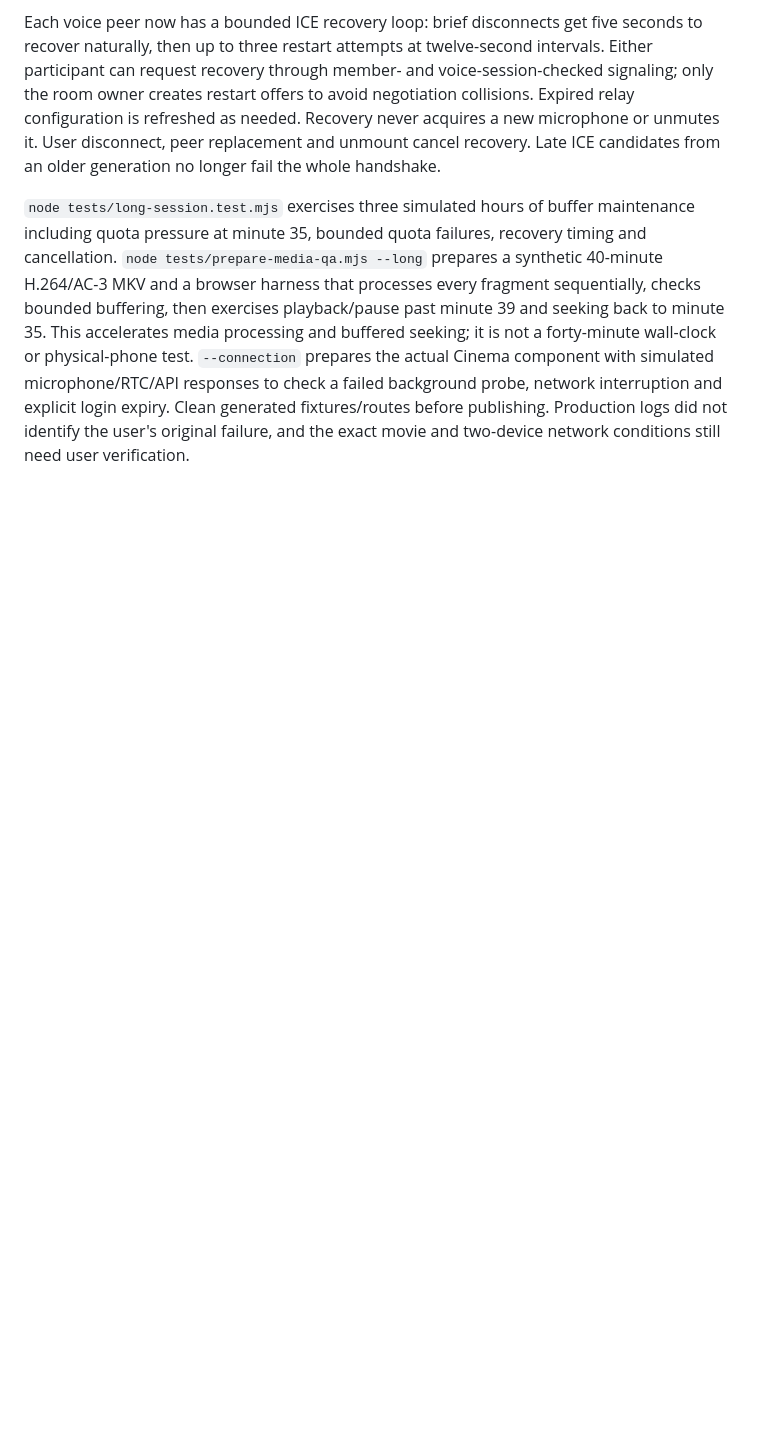
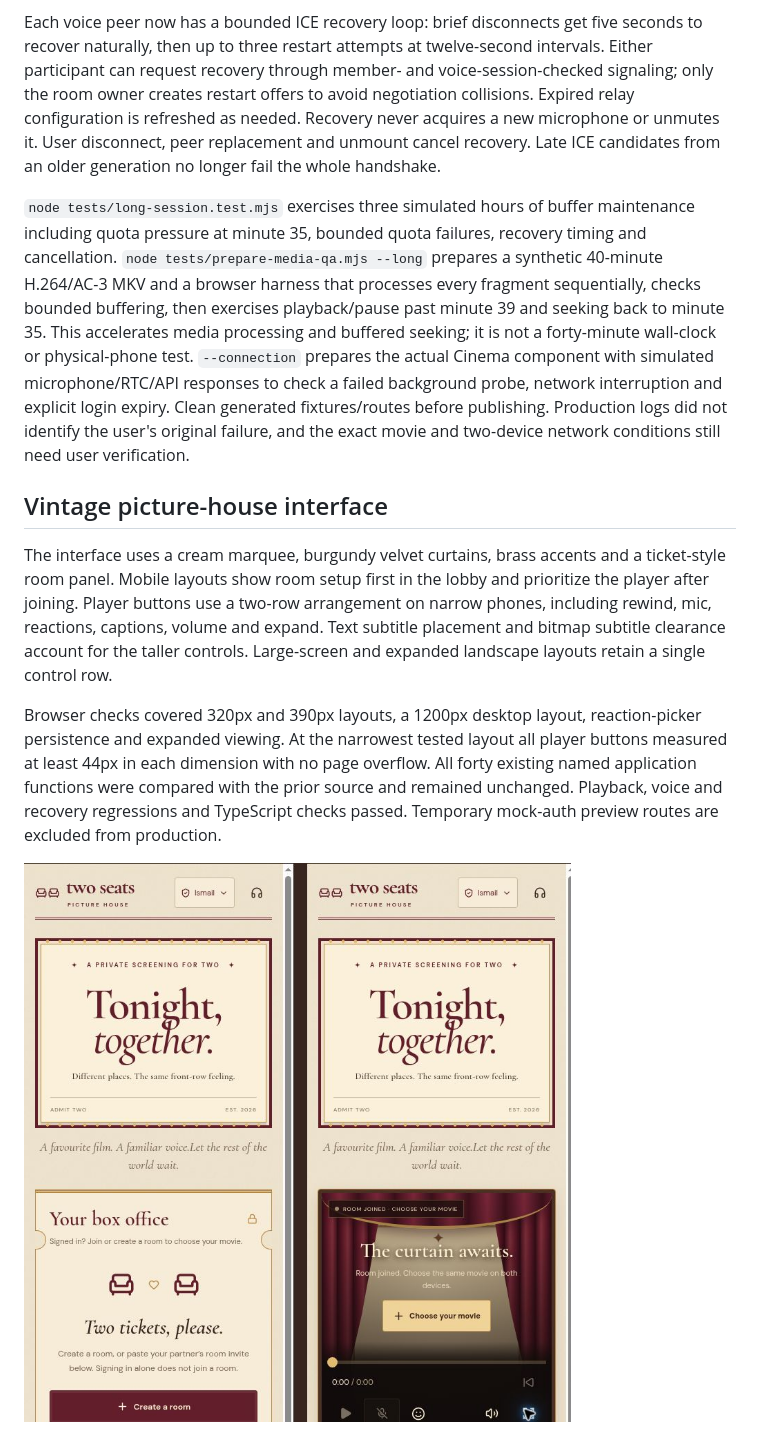
Before and after one commit to ismailmushraf/Two-Seats, a Markdown page: README.md, the part around the change. Drawn GitHub-style; pictures changed too: docs/vintage-mobile-preview.png (added); blank space fills up the shorter version.

```diff
--- a/README.md
+++ b/README.md
@@ -94,3 +94,11 @@ A failed background session probe caused by a network outage or gateway 5xx pres
 Each voice peer now has a bounded ICE recovery loop: brief disconnects get five seconds to recover naturally, then up to three restart attempts at twelve-second intervals. Either participant can request recovery through member- and voice-session-checked signaling; only the room owner creates restart offers to avoid negotiation collisions. Expired relay configuration is refreshed as needed. Recovery never acquires a new microphone or unmutes it. User disconnect, peer replacement and unmount cancel recovery. Late ICE candidates from an older generation no longer fail the whole handshake.
 
 `node tests/long-session.test.mjs` exercises three simulated hours of buffer maintenance including quota pressure at minute 35, bounded quota failures, recovery timing and cancellation. `node tests/prepare-media-qa.mjs --long` prepares a synthetic 40-minute H.264/AC-3 MKV and a browser harness that processes every fragment sequentially, checks bounded buffering, then exercises playback/pause past minute 39 and seeking back to minute 35. This accelerates media processing and buffered seeking; it is not a forty-minute wall-clock or physical-phone test. `--connection` prepares the actual Cinema component with simulated microphone/RTC/API responses to check a failed background probe, network interruption and explicit login expiry. Clean generated fixtures/routes before publishing. Production logs did not identify the user's original failure, and the exact movie and two-device network conditions still need user verification.
+
+## Vintage picture-house interface
+
+The interface uses a cream marquee, burgundy velvet curtains, brass accents and a ticket-style room panel. Mobile layouts show room setup first in the lobby and prioritize the player after joining. Player buttons use a two-row arrangement on narrow phones, including rewind, mic, reactions, captions, volume and expand. Text subtitle placement and bitmap subtitle clearance account for the taller controls. Large-screen and expanded landscape layouts retain a single control row.
+
+Browser checks covered 320px and 390px layouts, a 1200px desktop layout, reaction-picker persistence and expanded viewing. At the narrowest tested layout all player buttons measured at least 44px in each dimension with no page overflow. All forty existing named application functions were compared with the prior source and remained unchanged. Playback, voice and recovery regressions and TypeScript checks passed. Temporary mock-auth preview routes are excluded from production.
+
+![Vintage mobile lobby and joined-room previews](docs/vintage-mobile-preview.png)
```
Also changed, not shown: 6 other files.
